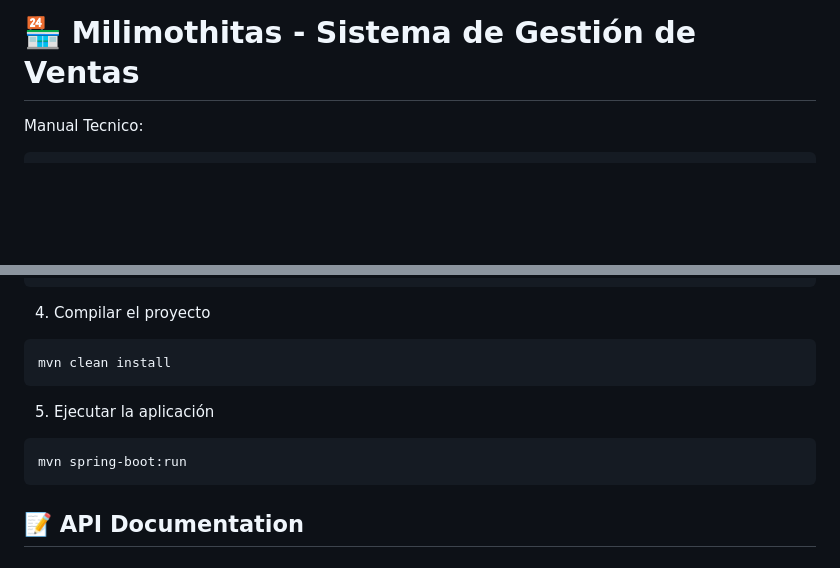
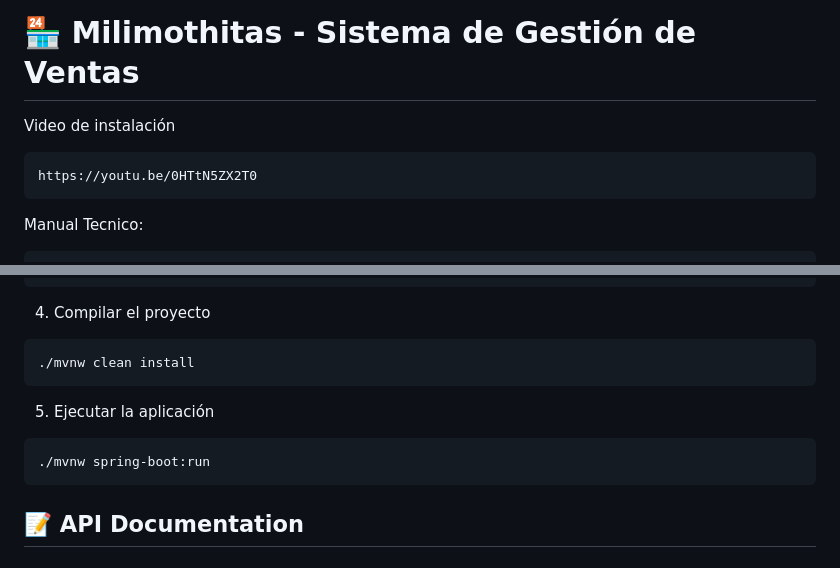
Before and after one commit to acaycedo/proyecto-milimothitas, a Markdown page: README.md, 2 parts joined by grey strips. Drawn GitHub-style; blank space fills up the shorter version.

````diff
--- a/README.md
+++ b/README.md
@@ -21,6 +21,10 @@ Desarrollo</a></h1>
 ### ESTRUCTURA 📂
 
 # 🏪 Milimothitas - Sistema de Gestión de Ventas
+Video de instalación
+```
+https://youtu.be/0HTtN5ZX2T0
+```
 Manual Tecnico:
 ```
   https://docs.google.com/document/d/1XoIpv13tFjzWQfctSFzpMuftk-t11yqwlrMJIzNU2B0/edit?usp=sharing
@@ -110,12 +114,12 @@ spring.datasource.password=tu_password
 
 4. Compilar el proyecto
 ```bash
-mvn clean install
+./mvnw clean install
 ```
 
 5. Ejecutar la aplicación
 ```bash
-mvn spring-boot:run
+./mvnw spring-boot:run
 ```
 
 ## 📝 API Documentation
````
